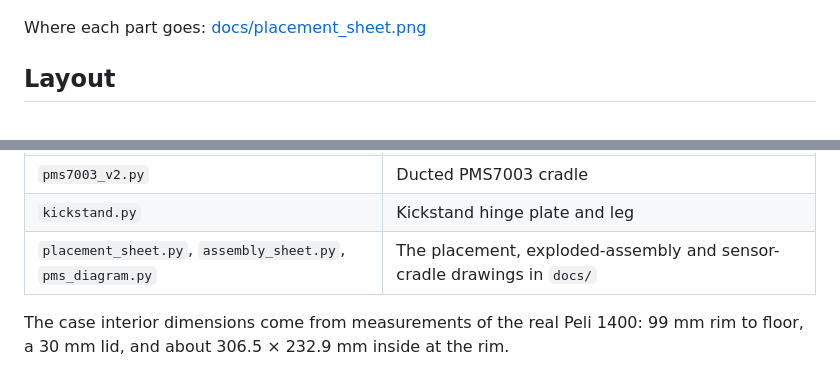
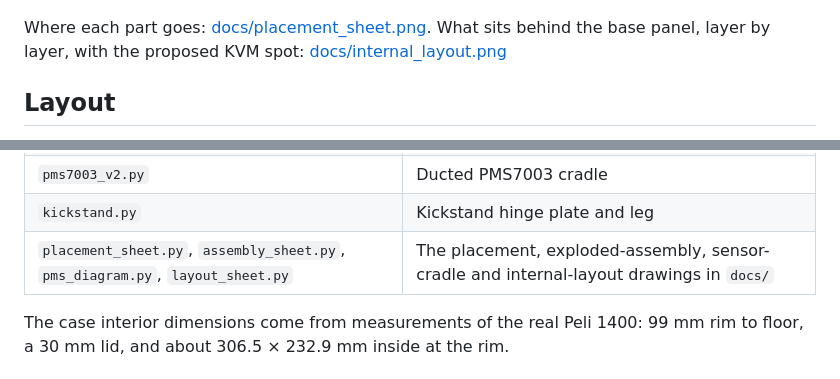
Before and after one commit to markt1600/fieldstation-cyber-deck, a Markdown page: hardware/README.md, 2 parts joined by grey strips. GitHub-like rendering.

```diff
--- a/hardware/README.md
+++ b/hardware/README.md
@@ -4,7 +4,7 @@ The 3D-printed enclosure for the FieldStation cyber deck: a Peli 1400 case stand
 
 ![Assembly](docs/assembly_sheet.png)
 
-Where each part goes: [docs/placement_sheet.png](docs/placement_sheet.png)
+Where each part goes: [docs/placement_sheet.png](docs/placement_sheet.png). What sits behind the base panel, layer by layer, with the proposed KVM spot: [docs/internal_layout.png](docs/internal_layout.png)
 
 ## Layout
 
@@ -83,7 +83,7 @@ python placement_sheet.py # redraws ../docs/placement_sheet.png
 | `screen_clamp.py` | Screen corner clamps |
 | `pms7003_v2.py` | Ducted PMS7003 cradle |
 | `kickstand.py` | Kickstand hinge plate and leg |
-| `placement_sheet.py`, `assembly_sheet.py`, `pms_diagram.py` | The placement, exploded-assembly and sensor-cradle drawings in `docs/` |
+| `placement_sheet.py`, `assembly_sheet.py`, `pms_diagram.py`, `layout_sheet.py` | The placement, exploded-assembly, sensor-cradle and internal-layout drawings in `docs/` |
 
 The case interior dimensions come from measurements of the real Peli 1400: 99 mm rim to floor, a 30 mm lid, and about 306.5 × 232.9 mm inside at the rim.
 
```
Also changed, not shown: hardware/docs/internal_layout.png (added), 1 other file.
